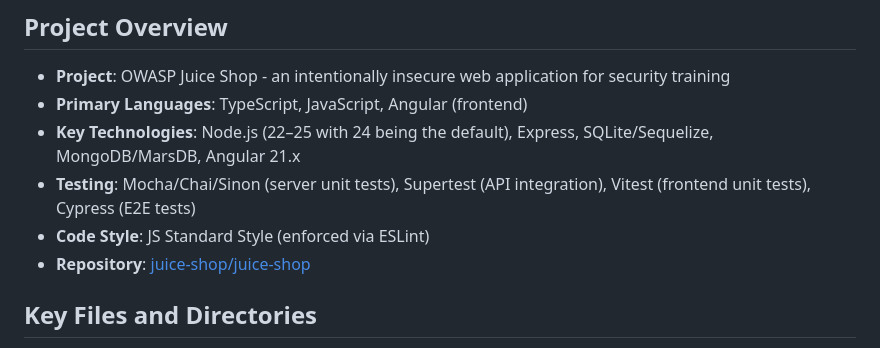
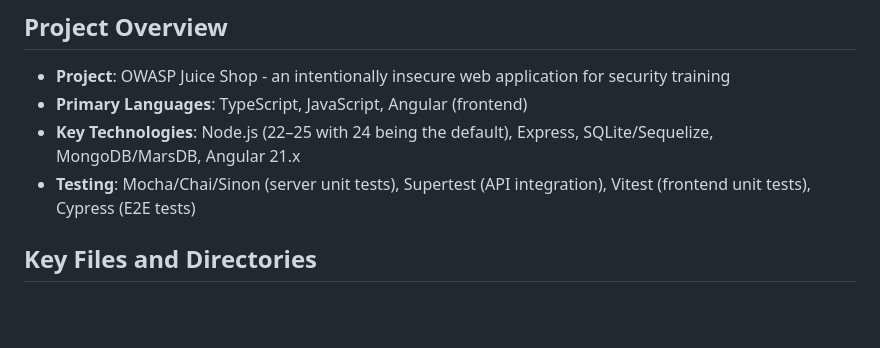
Before and after one commit to sonia-gaonkar/test_juice_shop, a Markdown page: AGENTS.md, the part around the change. Drawn GitHub-style; blank space fills up the shorter version.

```diff
--- a/AGENTS.md
+++ b/AGENTS.md
@@ -8,8 +8,6 @@ This document is the **primary authoritative source** of context for all AI assi
 - **Primary Languages**: TypeScript, JavaScript, Angular (frontend)
 - **Key Technologies**: Node.js (22–25 with 24 being the default), Express, SQLite/Sequelize, MongoDB/MarsDB, Angular 21.x
 - **Testing**: Mocha/Chai/Sinon (server unit tests), Supertest (API integration), Vitest (frontend unit tests), Cypress (E2E tests)
-- **Code Style**: JS Standard Style (enforced via ESLint)
-- **Repository**: [juice-shop/juice-shop](https://github.com/juice-shop/juice-shop)
 
 ## Key Files and Directories
 
```
